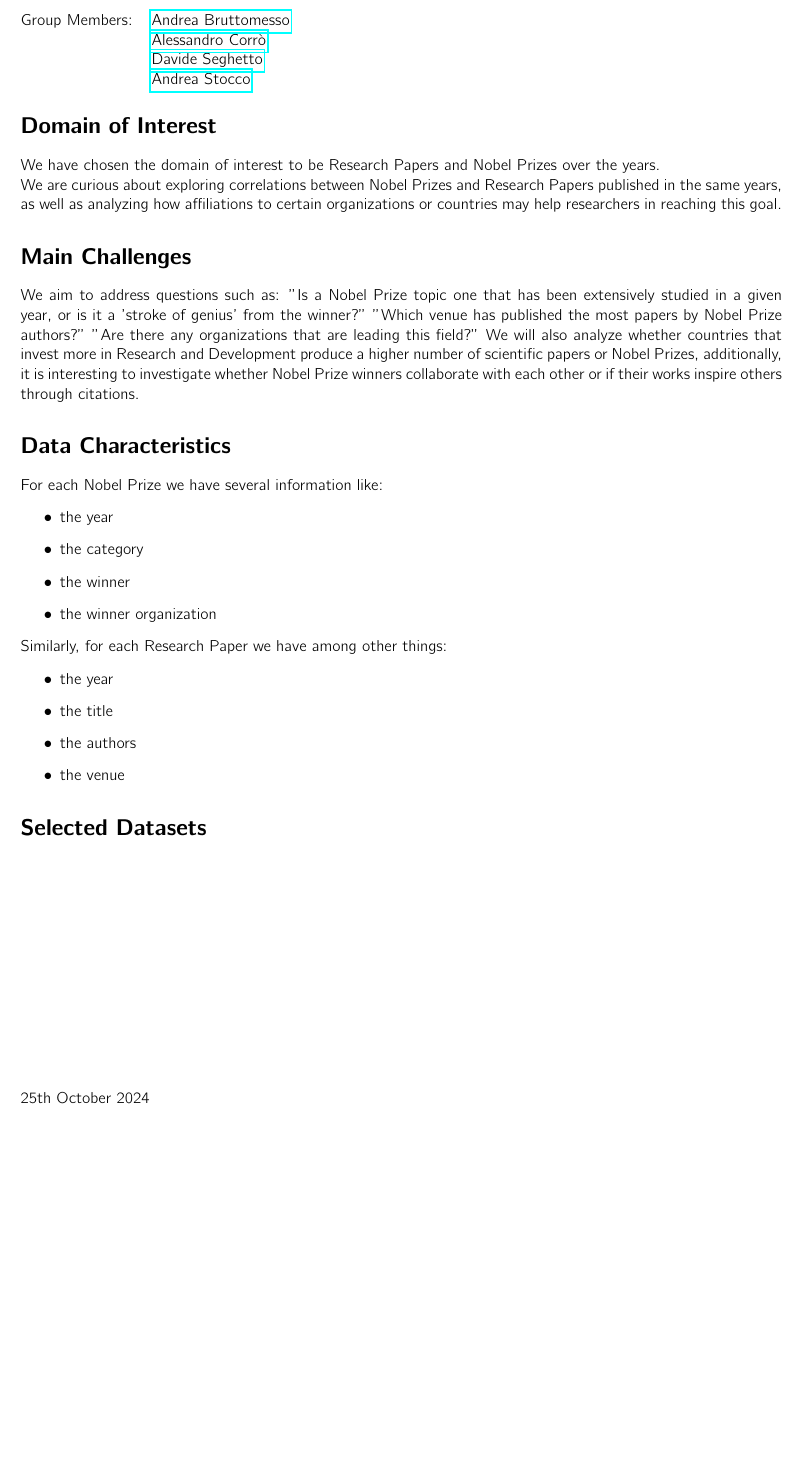
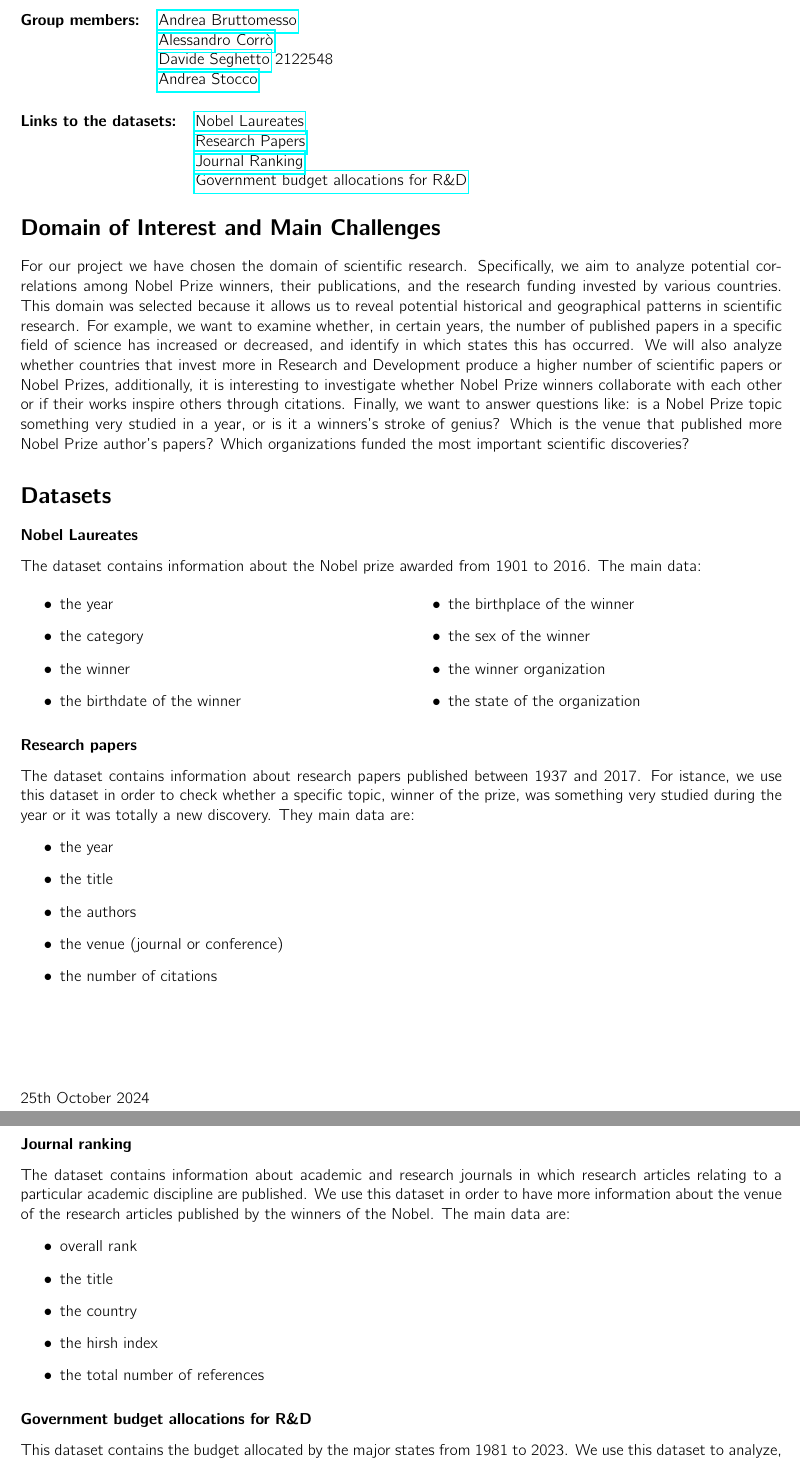
Before and after one commit to andreastocco01/a3d, a LaTeX document (latex/domain_data_selection.tex): part of the page before the commit and two parts of pages 1 and 2 of 2 after it, the two joined at a grey line, cut so that both start at the same text, the shorter picture padded with empty space. Compiled offline with pdfLaTeX.

Commit message:
add stuff pdf

```diff
--- a/latex/domain_data_selection.tex
+++ b/latex/domain_data_selection.tex
@@ -2,6 +2,7 @@
 \usepackage[utf8]{inputenc}
 \usepackage{geometry}
 \usepackage{hyperref}
+\usepackage{multicol}
  \geometry{
  a4paper,
  total={170mm,257mm},
@@ -46,42 +47,66 @@
 \maketitle
 
 \noindent\begin{tabular}{@{}ll}
-	Group Members: & \href{mailto:andrea.bruttomesso.1@studenti.unipd.it}{Andrea Bruttomesso} \\
+	\textbf{Group members:} & \href{mailto:andrea.bruttomesso.1@studenti.unipd.it}{Andrea Bruttomesso} \\
 	               & \href{mailto:alessandro.corro.1@studenti.unipd.it}{Alessandro Corr\`o}   \\
-	               & \href{mailto:davide.seghetto@studenti.unipd.it}{Davide Seghetto}         \\
+	               & \href{mailto:davide.seghetto@studenti.unipd.it}{Davide Seghetto} 2122548        \\
 	               & \href{mailto:andrea.stocco.8@studenti.unipd.it}{Andrea Stocco}           \\
 \end{tabular}
+\\\\\\
+\noindent\begin{tabular}{@{}ll}
+	\textbf{Links to the datasets:} & \href{https://www.kaggle.com/datasets/nobelfoundation/nobel-laureates}{Nobel Laureates} \\
+	               & \href{https://www.kaggle.com/datasets/nechbamohammed/research-papers-dataset}{Research Papers}   \\
+	               & \href{https://www.kaggle.com/datasets/xabirhasan/journal-ranking-dataset}{Journal Ranking}         \\
+	               & \href{https://data-explorer.oecd.org/vis?fs[0]=Topic%2C1%7CScience%252C%20technology%20and%20innovation%23INT%23%7CResearch%20and%20development%20%28R%26D%29%23INT_RD%23&pg=0&fc=Topic&bp=true&snb=9&vw=tb&df[ds]=dsDisseminateFinalDMZ&df[id]=DSD_RDS_GOV%40DF_GBARD_NABS07&df[ag]=OECD.STI.STP&df[vs]=1.0&dq=.A.._T...USD.&pd=%2C&to[TIME_PERIOD]=false}{Government budget allocations for R\&D}\\
+\end{tabular}
 
-\section*{Domain of Interest}
-We have chosen the domain of interest to be Research Papers and Nobel Prizes over the years.\\
-We are curious about exploring correlations between Nobel Prizes and Research Papers published in the same years,
-as well as analyzing how affiliations to certain organizations or countries may help researchers in reaching this goal.
+\section*{Domain of Interest and Main Challenges}
 
-\section*{Main Challenges}
-We aim to address questions such as: "Is a Nobel Prize topic one that has been extensively studied in a given year,
-or is it a 'stroke of genius' from the winner?" "Which venue has published the most papers by Nobel Prize authors?"
-"Are there any organizations that are leading this field?" We will also analyze whether countries that invest more in
-Research and Development produce a higher number of scientific papers or Nobel Prizes, additionally, it is interesting
-to investigate whether Nobel Prize winners collaborate with each other or if their works inspire others through citations.
-
-\section*{Data Characteristics}
-For each Nobel Prize we have several information like:
+For our project we have chosen the domain of scientific research. Specifically, we aim to analyze potential correlations among Nobel Prize winners,
+their publications, and the research funding invested by various countries. This domain was selected because it allows us to reveal potential historical
+and geographical patterns in scientific research.
+For example, we want to examine whether, in certain years, the number of published papers in a specific field of science has increased or decreased, and
+identify in which states this has occurred. We will also analyze whether countries that invest more in Research and Development produce a higher number
+of scientific papers or Nobel Prizes, additionally, it is interesting to investigate whether Nobel Prize winners
+collaborate with each other or if their works inspire others through citations. Finally, we want to answer questions like: is a Nobel Prize topic something
+very studied in a year, or is it a winners's stroke of genius? Which is the venue that published more Nobel Prize author's papers? Which organizations
+funded the most important scientific discoveries?
+\section*{Datasets}
+\subsubsection*{Nobel Laureates}
+The dataset contains information about the Nobel prize awarded from 1901 to 2016. The main data:
+\begin{multicols}{2}
   \begin{itemize}
     \item the year
     \item the category
     \item the winner
+    \item the birthdate of the winner
+    \item the birthplace of the winner
+    \item the sex of the winner
     \item the winner organization
+    \item the state of the organization
   \end{itemize}
-Similarly, for each Research Paper we have among other things:
+  \end{multicols}
+\subsubsection*{Research papers}
+The dataset contains information about research papers published between 1937 and 2017. For istance, we use this dataset in order to check whether a
+specific topic, winner of the prize, was something very studied during the year or it was totally a new discovery. They main data are:
 \begin{itemize}
 	\item the year
 	\item the title
 	\item the authors
-	\item the venue
+	\item the venue (journal or conference)
+	\item the number of citations
 \end{itemize}
-
-
-
-\section*{Selected Datasets}
-
+\subsubsection*{Journal ranking}
+The dataset contains information about academic and research journals in which research articles relating to a particular academic discipline are published.
+We use this dataset in order to have more information about the venue of the research articles published by the winners of the Nobel. The main data are:
+\begin{itemize}
+	\item overall rank
+	\item the title
+	\item the country
+	\item the hirsh index
+	\item the total number of references
+\end{itemize}
+\subsubsection*{Government budget allocations for R\&D}
+This dataset contains the budget allocated by the major states from 1981 to 2023. We use this dataset to analyze, for example,
+how much more the countries that win the most Nobel Prizes spend on research compared to others.
 \end{document}
```
Also changed, not shown: latex/domain_data_selection.pdf, 1 other file. Lines whose indentation alone changed are shown as unchanged.
